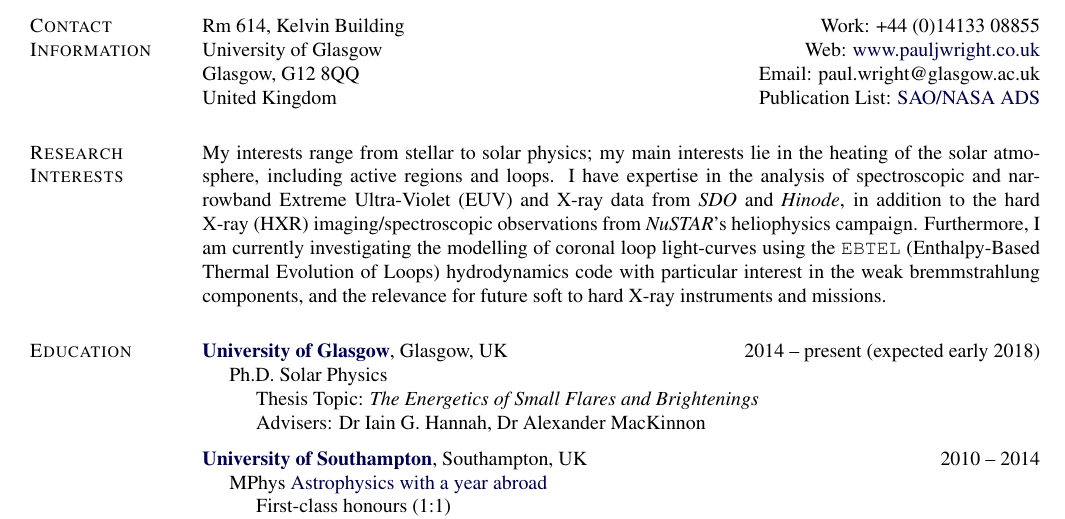
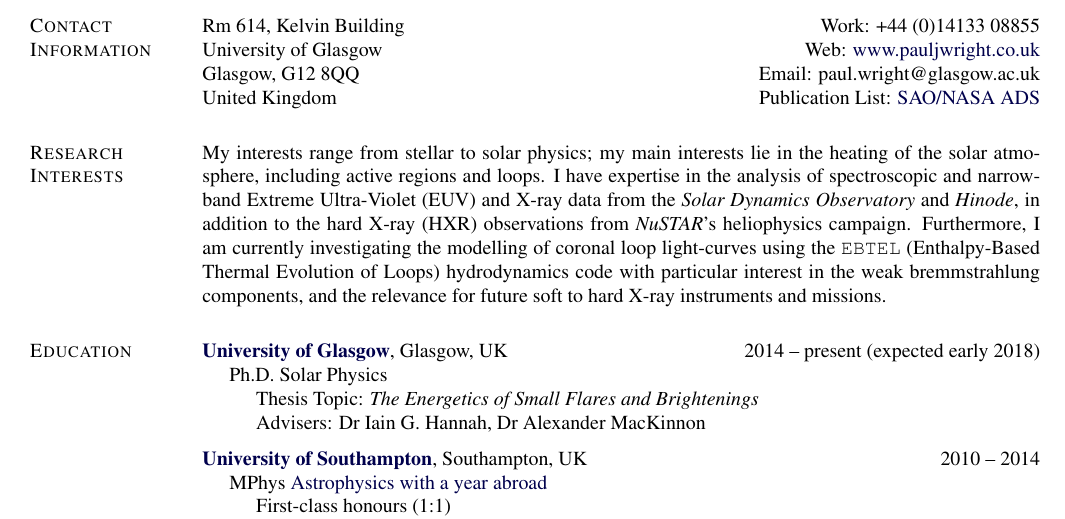
Before and after one commit to PaulJWright/Academic-CV, a LaTeX CV (AcademicCV.tex): part of page 1 of 3, cut so that both start at the same text. Compiled offline with pdfLaTeX.

Commit message:
rewording

```diff
--- a/AcademicCV.tex
+++ b/AcademicCV.tex
@@ -370,7 +370,7 @@ United Kingdom \hfill{Publication List: \href{https://ui.adsabs.harvard.edu/#sea
 
 \section{Research Interests}
 
-My interests range from stellar to solar physics; my main interests lie in the heating of the solar atmosphere, including active regions and loops. I have expertise in the analysis of spectroscopic and narrowband Extreme Ultra-Violet (EUV) and X-ray data from {\it SDO} and {\it Hinode}, in addition to the hard X-ray (HXR) imaging/spectroscopic observations from \textit{NuSTAR}'s heliophysics campaign. Furthermore, I am currently investigating the modelling of coronal loop light-curves using the \texttt{EBTEL} (Enthalpy-Based Thermal Evolution of Loops) hydrodynamics code with particular interest in the weak bremmstrahlung components, and the relevance for future soft to hard X-ray instruments and missions.
+My interests range from stellar to solar physics; my main interests lie in the heating of the solar atmosphere, including active regions and loops. I have expertise in the analysis of spectroscopic and narrowband Extreme Ultra-Violet (EUV) and X-ray data from the {\it Solar Dynamics Observatory} and {\it Hinode}, in addition to the hard X-ray (HXR) observations from \textit{NuSTAR}'s heliophysics campaign. Furthermore, I am currently investigating the modelling of coronal loop light-curves using the \texttt{EBTEL} (Enthalpy-Based Thermal Evolution of Loops) hydrodynamics code with particular interest in the weak bremmstrahlung components, and the relevance for future soft to hard X-ray instruments and missions.
 
 %My interests range from stellar to solar physics; my main interests lie in the heating of the solar atmosphere, including active regions and loops. I have expertise in the analysis of Extreme Ultra-Violet (EUV) and X-ray data from the {\it SDO}, and {\it Hinode} satellites, in addition to the hard X-ray (HXR) imaging/spectroscopic observations from \textit{NuSTAR}'s heliophysics campaign. Furthermore, I am currently modelling coronal light-curves using the \texttt{EBTEL} (Enthalpy-Based Thermal Evolution of Loops) hydrodynamics code with particular interest in the weak bremmstrahlung components.
 
```
Also changed, not shown: AcademicCV.pdf.
